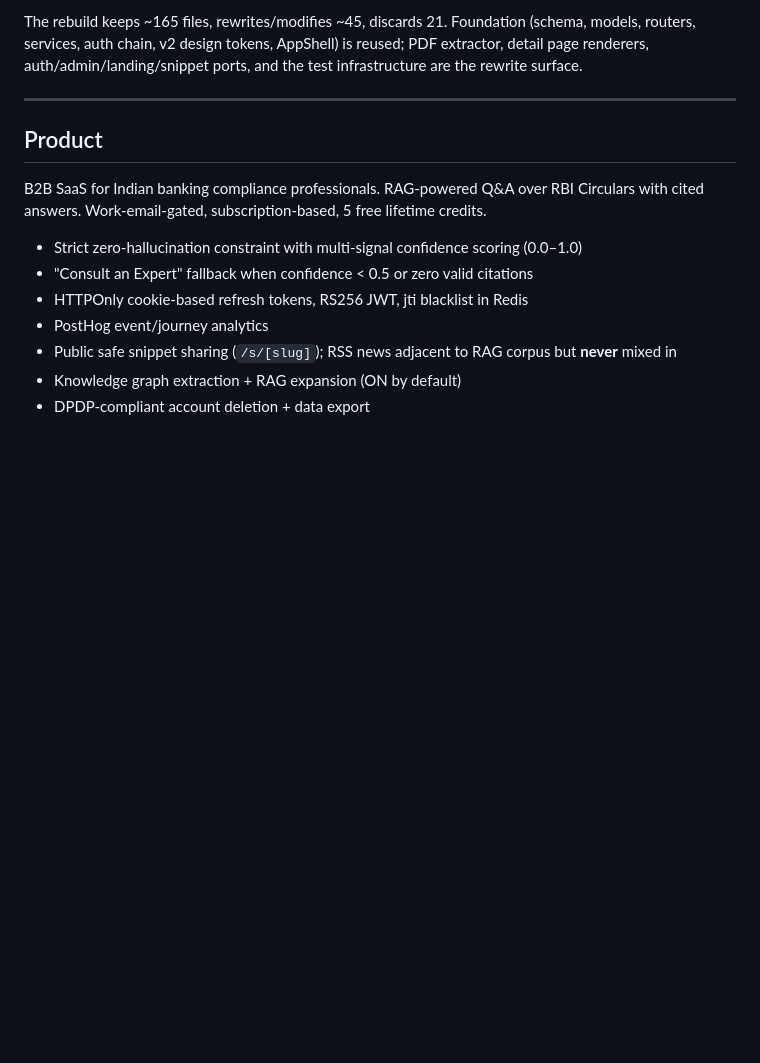
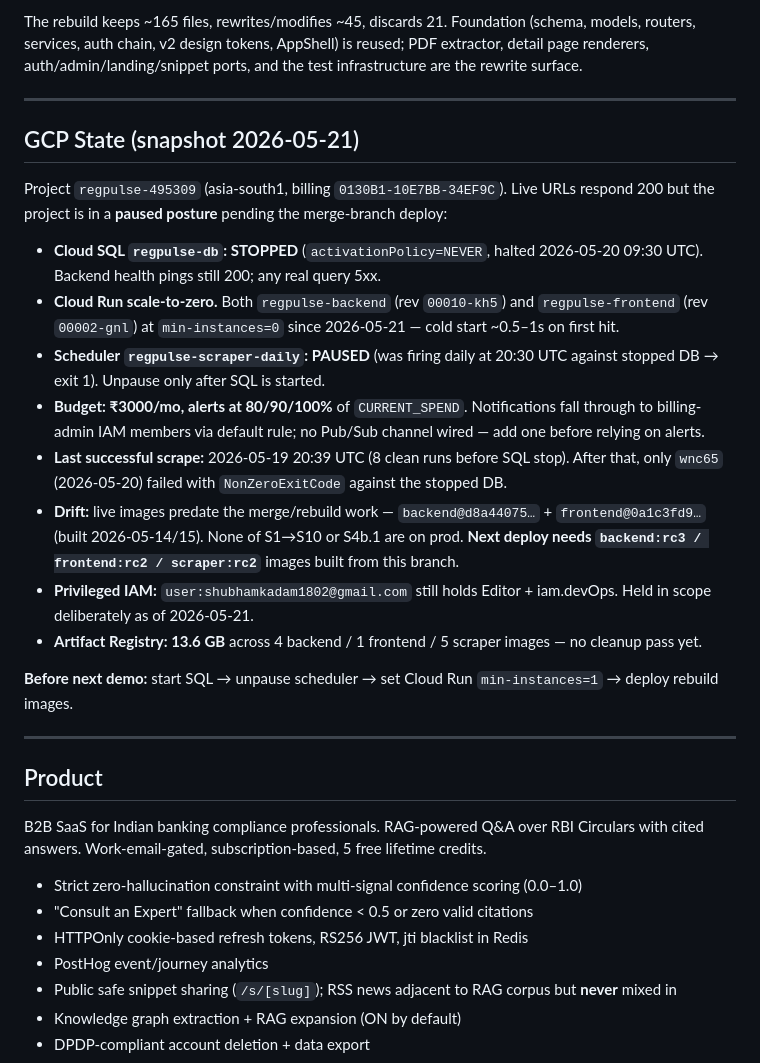
Before and after one commit to amitd01/RegPulse, a Markdown page: MEMORY.md, the part around the change. GitHub-like rendering; blank space fills up the shorter version.

Commit message:
docs(memory): GCP paused-posture snapshot 2026-05-21
Capture the live state so the next session doesn't re-discover it:
SQL stopped, Cloud Run scaled to zero, scheduler paused, budget
raised to ₹3000 with 80/90/100% alerts, scraper-daily failing
against stopped DB before pause, and the prod images still predate
all S1→S10 + S4b.1 rebuild work.

Co-Authored-By: Claude Opus 4.7 (1M context) <noreply@anthropic.com>

```diff
--- a/MEMORY.md
+++ b/MEMORY.md
@@ -49,6 +49,23 @@ The pre-rebuild codebase shipped 50 build prompts + 8 sprints + a Frontend v2 re
 - F8 Integration tests = 1 file (auth flow), not in CI
 
 The rebuild keeps ~165 files, rewrites/modifies ~45, discards 21. Foundation (schema, models, routers, services, auth chain, v2 design tokens, AppShell) is reused; PDF extractor, detail page renderers, auth/admin/landing/snippet ports, and the test infrastructure are the rewrite surface.
+
+---
+
+## GCP State (snapshot 2026-05-21)
+
+Project `regpulse-495309` (asia-south1, billing `0130B1-10E7BB-34EF9C`). Live URLs respond 200 but the project is in a **paused posture** pending the merge-branch deploy:
+
+- **Cloud SQL `regpulse-db`: STOPPED** (`activationPolicy=NEVER`, halted 2026-05-20 09:30 UTC). Backend health pings still 200; any real query 5xx.
+- **Cloud Run scale-to-zero.** Both `regpulse-backend` (rev `00010-kh5`) and `regpulse-frontend` (rev `00002-gnl`) at `min-instances=0` since 2026-05-21 — cold start ~0.5–1s on first hit.
+- **Scheduler `regpulse-scraper-daily`: PAUSED** (was firing daily at 20:30 UTC against stopped DB → exit 1). Unpause only after SQL is started.
+- **Budget: ₹3000/mo, alerts at 80/90/100%** of `CURRENT_SPEND`. Notifications fall through to billing-admin IAM members via default rule; no Pub/Sub channel wired — add one before relying on alerts.
+- **Last successful scrape:** 2026-05-19 20:39 UTC (8 clean runs before SQL stop). After that, only `wnc65` (2026-05-20) failed with `NonZeroExitCode` against the stopped DB.
+- **Drift:** live images predate the merge/rebuild work — `backend@d8a44075…` + `frontend@0a1c3fd9…` (built 2026-05-14/15). None of S1→S10 or S4b.1 are on prod. **Next deploy needs `backend:rc3 / frontend:rc2 / scraper:rc2`** images built from this branch.
+- **Privileged IAM:** `user:shubhamkadam1802@gmail.com` still holds Editor + iam.devOps. Held in scope deliberately as of 2026-05-21.
+- **Artifact Registry: 13.6 GB** across 4 backend / 1 frontend / 5 scraper images — no cleanup pass yet.
+
+**Before next demo:** start SQL → unpause scheduler → set Cloud Run `min-instances=1` → deploy rebuild images.
 
 ---
 
```
